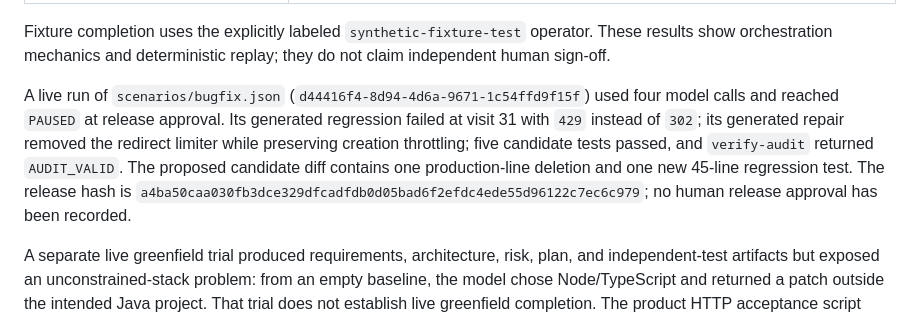
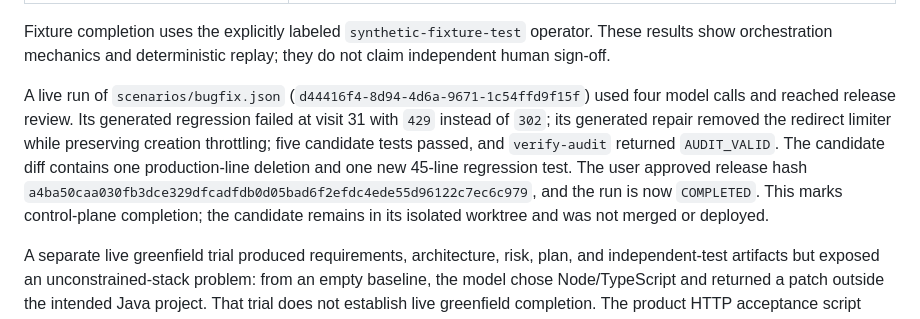
Before and after one commit to BigPhilsnr/software-factory, a Markdown page: docs/AGENT_SYSTEM.md, the part around the change. Rendered like a GitHub page.

```diff
--- a/docs/AGENT_SYSTEM.md
+++ b/docs/AGENT_SYSTEM.md
@@ -28,6 +28,6 @@ The reproducible command is `python3 scripts/agent_smoke.py` after starting `con
 
 Fixture completion uses the explicitly labeled `synthetic-fixture-test` operator. These results show orchestration mechanics and deterministic replay; they do not claim independent human sign-off.
 
-A live run of `scenarios/bugfix.json` (`d44416f4-8d94-4d6a-9671-1c54ffd9f15f`) used four model calls and reached `PAUSED` at release approval. Its generated regression failed at visit 31 with `429` instead of `302`; its generated repair removed the redirect limiter while preserving creation throttling; five candidate tests passed, and `verify-audit` returned `AUDIT_VALID`. The proposed candidate diff contains one production-line deletion and one new 45-line regression test. The release hash is `a4ba50caa030fb3dce329dfcadfdb0d05bad6f2efdc4ede55d96122c7ec6c979`; no human release approval has been recorded.
+A live run of `scenarios/bugfix.json` (`d44416f4-8d94-4d6a-9671-1c54ffd9f15f`) used four model calls and reached release review. Its generated regression failed at visit 31 with `429` instead of `302`; its generated repair removed the redirect limiter while preserving creation throttling; five candidate tests passed, and `verify-audit` returned `AUDIT_VALID`. The candidate diff contains one production-line deletion and one new 45-line regression test. The user approved release hash `a4ba50caa030fb3dce329dfcadfdb0d05bad6f2efdc4ede55d96122c7ec6c979`, and the run is now `COMPLETED`. This marks control-plane completion; the candidate remains in its isolated worktree and was not merged or deployed.
 
 A separate live greenfield trial produced requirements, architecture, risk, plan, and independent-test artifacts but exposed an unconstrained-stack problem: from an empty baseline, the model chose Node/TypeScript and returned a patch outside the intended Java project. That trial does not establish live greenfield completion. The product HTTP acceptance script runs separately against the local service; the orchestrator currently gates on candidate Maven tests, not that external HTTP script. Scenario C's 100 requests/second and p95 target are proposed acceptance parameters, not measured throughput results. The control plane is a local prototype; it lacks enterprise authentication, remote audit anchoring, and multi-host scheduling.
```
Also changed, not shown: README.md (+1 -1 lines).
